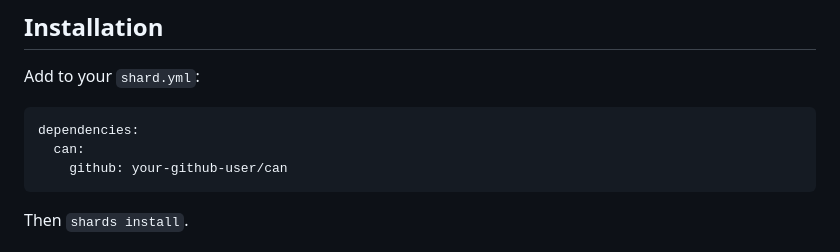
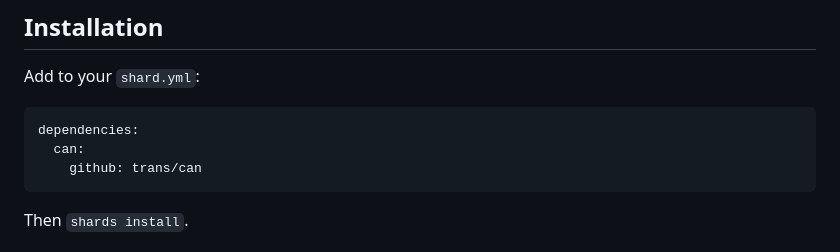
Before and after one commit to trans/can, a Markdown page: README.md, the part around one of its changes. Rendered like a GitHub page.

Commit message:
Point README placeholders at github.com/trans/can
Co-Authored-By: Claude Opus 4.7 (1M context) <noreply@anthropic.com>

````diff
--- a/README.md
+++ b/README.md
@@ -32,7 +32,7 @@ Add to your `shard.yml`:
 ```yaml
 dependencies:
   can:
-    github: your-github-user/can
+    github: trans/can
 ```
 
 Then `shards install`.
````
Also changed, not shown: other parts of README.md (+1 -1 lines).
